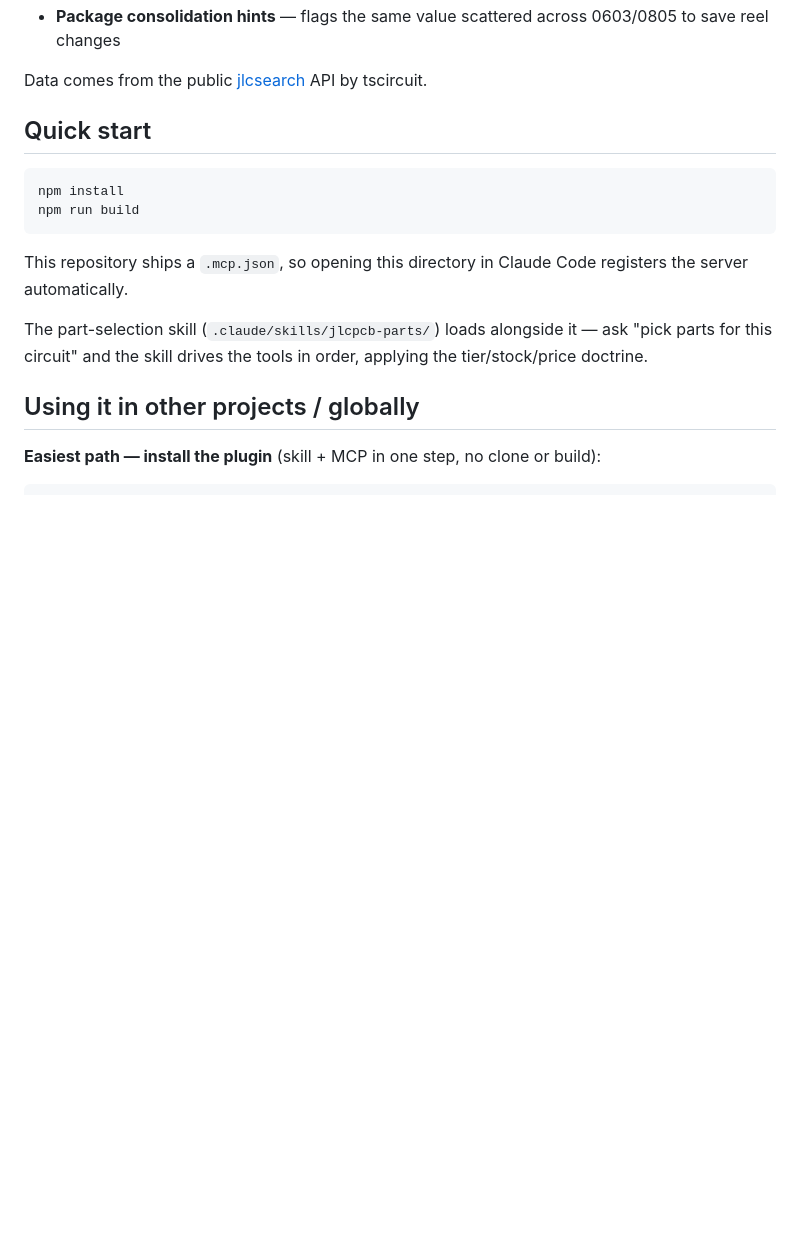
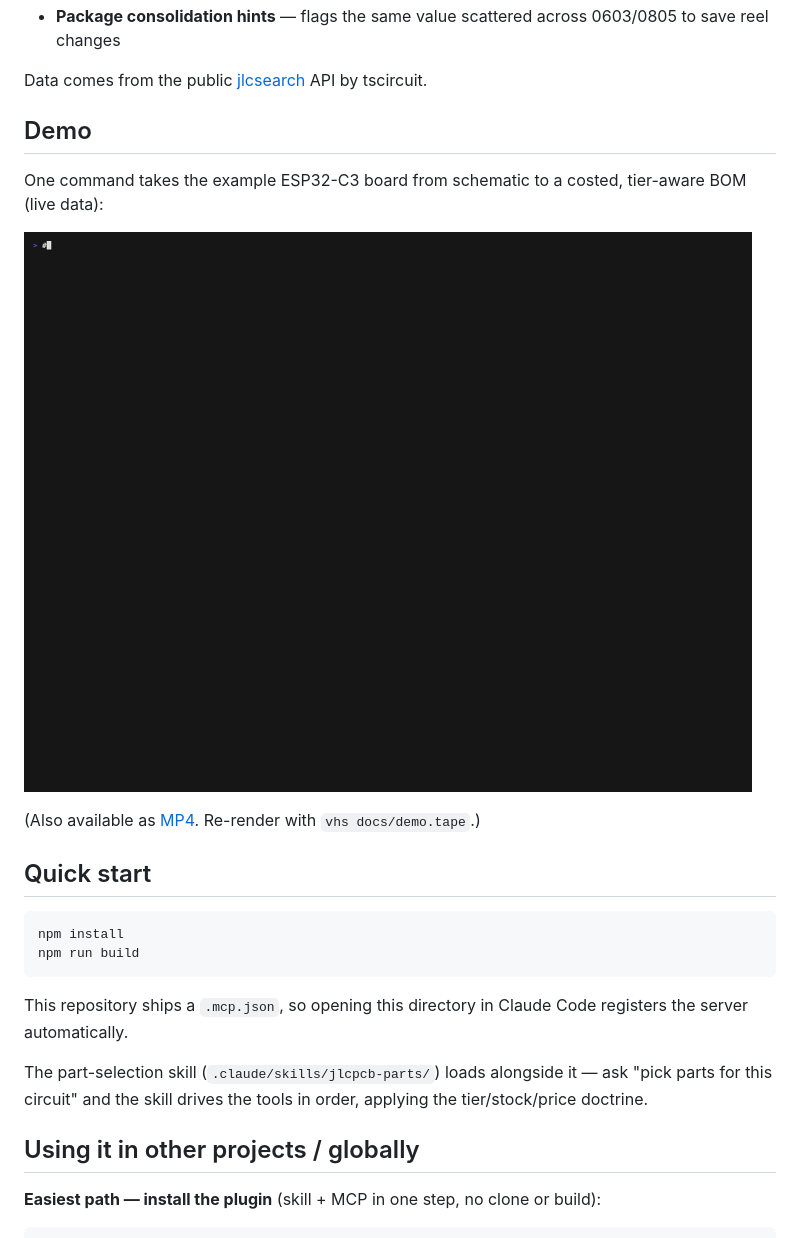
Before and after one commit to hulryung/jlcpcb-skill-mcp, a Markdown page: README.md, the part around the change. GitHub-like rendering; pictures changed too: docs/demo.gif (added); blank space fills up the shorter version.

```diff
--- a/README.md
+++ b/README.md
@@ -13,6 +13,14 @@ Not just search — it automates part *selection*:
 - **Package consolidation hints** — flags the same value scattered across 0603/0805 to save reel changes
 
 Data comes from the public [jlcsearch](https://github.com/tscircuit/jlcsearch) API by tscircuit.
+
+## Demo
+
+One command takes the example ESP32-C3 board from schematic to a costed, tier-aware BOM (live data):
+
+![Demo — suggesting JLCPCB parts for the example ESP32-C3 board](docs/demo.gif)
+
+(Also available as [MP4](docs/demo.mp4). Re-render with `vhs docs/demo.tape`.)
 
 ## Quick start
 
```
Also changed, not shown: README.ko.md (+8 -0 lines), 2 other files.
